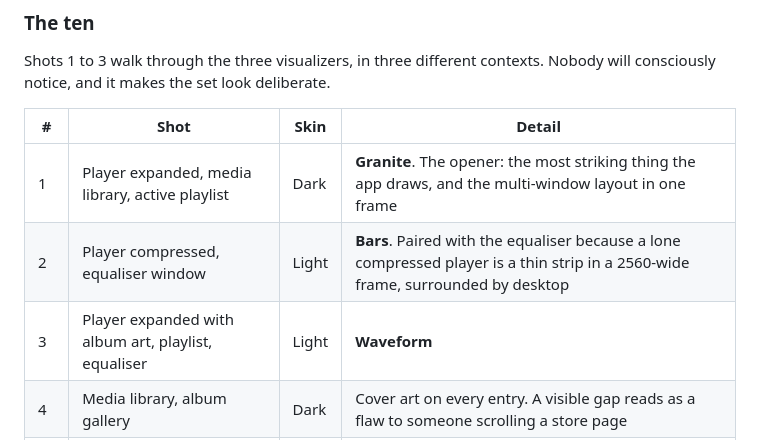
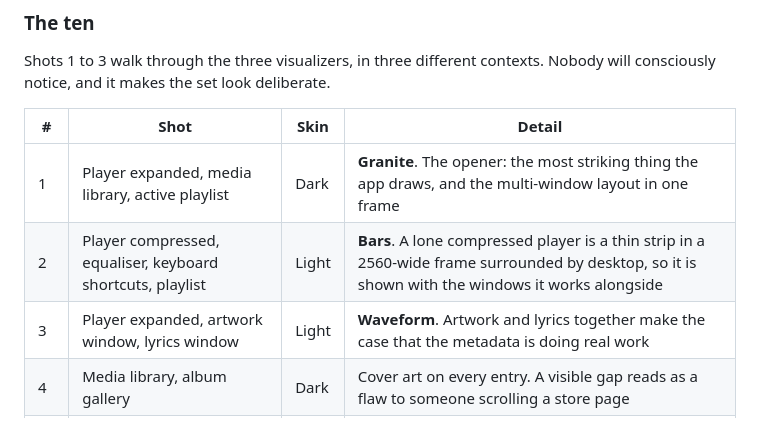
Before and after one commit to jrssae/sparkamp, a Markdown page: docs/store/app-store-listing.md, the part around the change. Rendered like a GitHub page.

Commit message:
docs: match shots 2 and 3 to what was actually captured
Shot 2 kept the keyboard shortcuts and playlist windows alongside the
compressed player and equaliser. Shot 3 became player, artwork and lyrics
rather than player, playlist and equaliser. The skins and visualizers are
unchanged.

Co-Authored-By: Claude Opus 5 <noreply@anthropic.com>

```diff
--- a/docs/store/app-store-listing.md
+++ b/docs/store/app-store-listing.md
@@ -192,8 +192,8 @@ Nobody will consciously notice, and it makes the set look deliberate.
 | # | Shot | Skin | Detail |
 |---|---|---|---|
 | 1 | Player expanded, media library, active playlist | Dark | **Granite**. The opener: the most striking thing the app draws, and the multi-window layout in one frame |
-| 2 | Player compressed, equaliser window | Light | **Bars**. Paired with the equaliser because a lone compressed player is a thin strip in a 2560-wide frame, surrounded by desktop |
-| 3 | Player expanded with album art, playlist, equaliser | Light | **Waveform** |
+| 2 | Player compressed, equaliser, keyboard shortcuts, playlist | Light | **Bars**. A lone compressed player is a thin strip in a 2560-wide frame surrounded by desktop, so it is shown with the windows it works alongside |
+| 3 | Player expanded, artwork window, lyrics window | Light | **Waveform**. Artwork and lyrics together make the case that the metadata is doing real work |
 | 4 | Media library, album gallery | Dark | Cover art on every entry. A visible gap reads as a flaw to someone scrolling a store page |
 | 5 | Media library, USB device detail | Dark | Needs a stick plugged in |
 | 6 | Media library, audio disc inserted | Dark | CD-TEXT titles with their per-track artists. Nothing else in the category does this |
```
